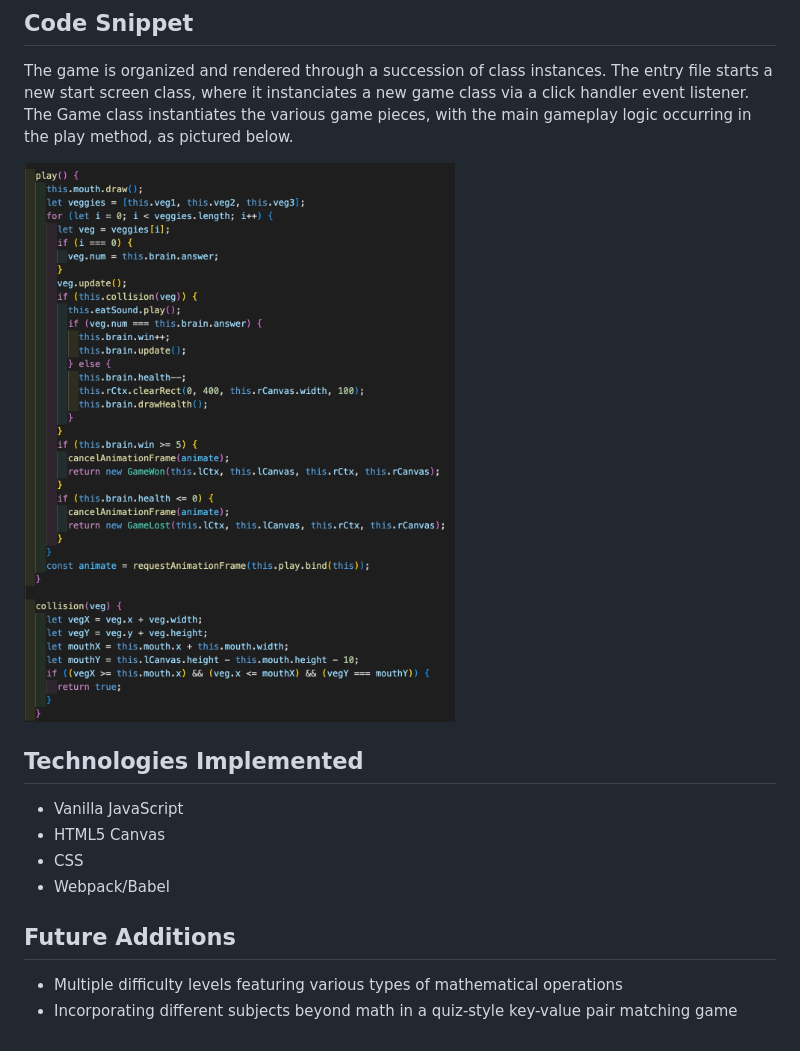
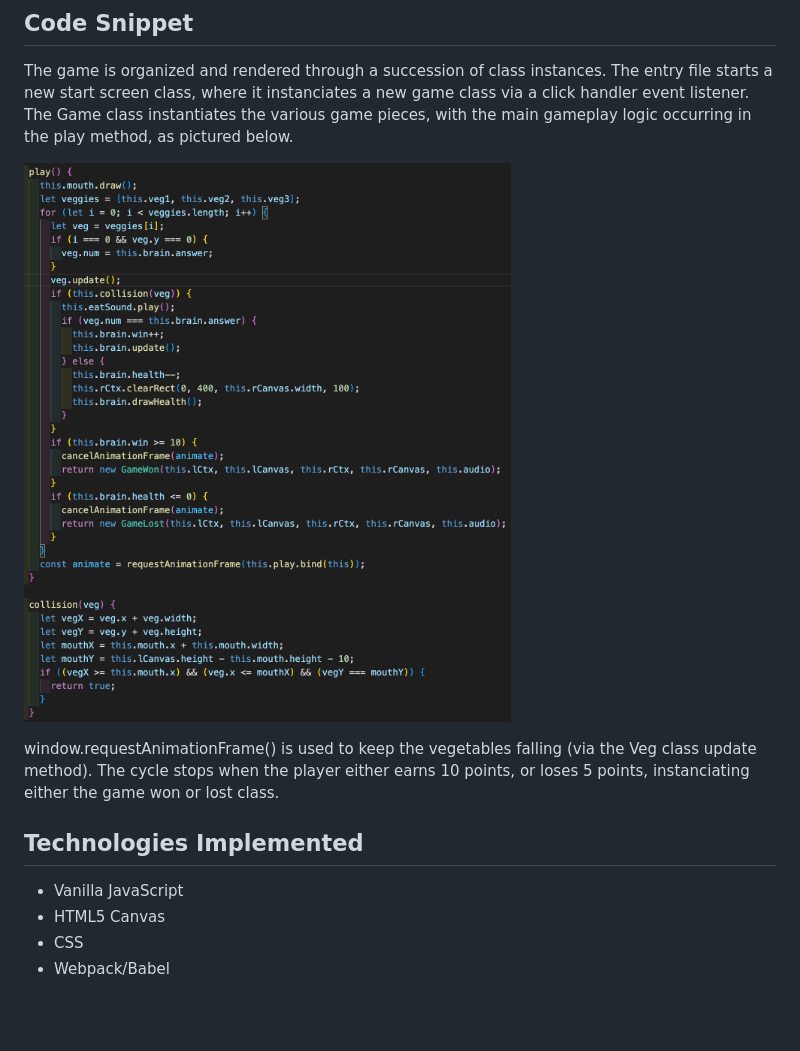
Before and after one commit to d-tamang/hungry-brain, a Markdown page: README.md, the part around the change. GitHub-like rendering; pictures changed too: src/assets/images/codesnippet.png; blank space fills up the shorter version.

```diff
--- a/README.md
+++ b/README.md
@@ -16,13 +16,11 @@ The game is organized and rendered through a succession of class instances. The
 
 ![](./src/assets/images/codesnippet.png)
 
+window.requestAnimationFrame() is used to keep the vegetables falling (via the Veg class update method). The cycle stops when the player either earns 10 points, or loses 5 points, instanciating either the game won or lost class.
+
 ## Technologies Implemented
 
   - Vanilla JavaScript
   - HTML5 Canvas
   - CSS
   - Webpack/Babel
-
- ## Future Additions
-  - Multiple difficulty levels featuring various types of mathematical operations
-  - Incorporating different subjects beyond math in a quiz-style key-value pair matching game
```
